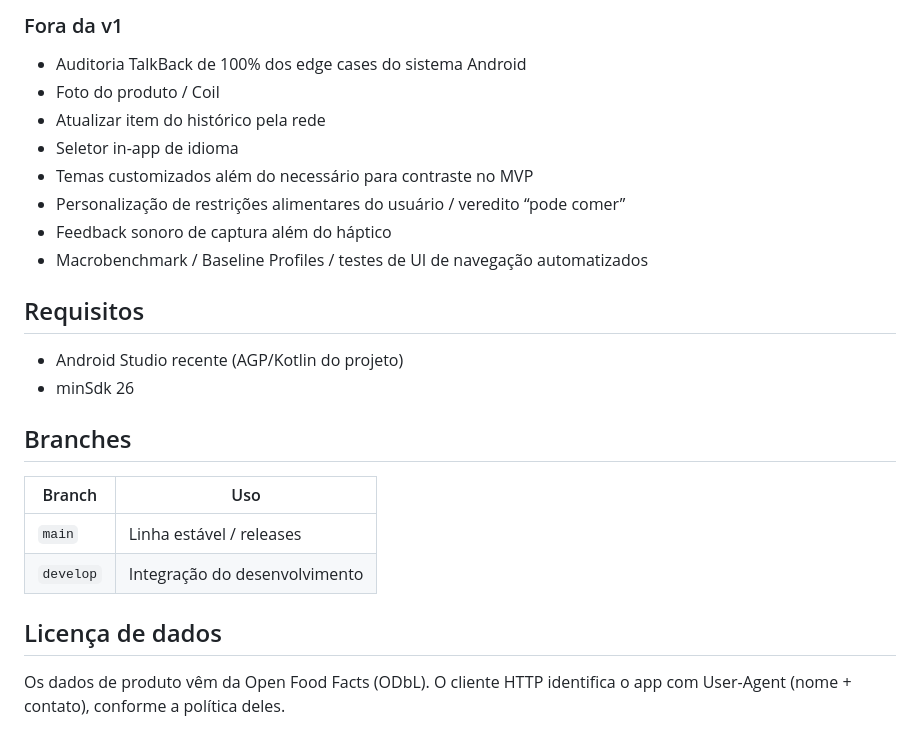
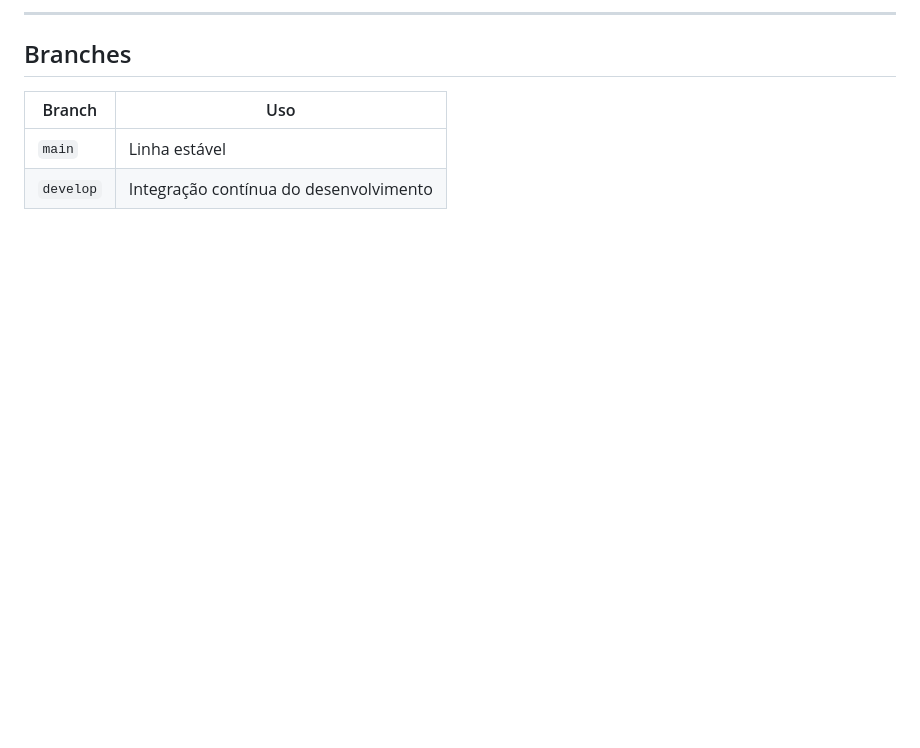
Before and after one commit to AlissonMdaCruz/alerta-rotulo, a Markdown page: README.md, the part around one of its changes. Drawn GitHub-style; blank space fills up the shorter version.

```diff
--- a/README.md
+++ b/README.md
@@ -62,26 +123,8 @@ Detalhes em [`docs/architecture.md`](docs/architecture.md).
-### Fora da v1
-
-- Auditoria TalkBack de 100% dos edge cases do sistema Android
-- Foto do produto / Coil
-- Atualizar item do histórico pela rede
-- Seletor in-app de idioma
-- Temas customizados além do necessário para contraste no MVP
-- Personalização de restrições alimentares do usuário / veredito “pode comer”
-- Feedback sonoro de captura além do háptico
-- Macrobenchmark / Baseline Profiles / testes de UI de navegação automatizados
-
-## Requisitos
-
-- Android Studio recente (AGP/Kotlin do projeto)
-- minSdk 26
+---
 
 ## Branches
 
 | Branch | Uso |
 |---|---|
-| `main` | Linha estável / releases |
-| `develop` | Integração do desenvolvimento |
-
-## Licença de dados
-
-Os dados de produto vêm da Open Food Facts (ODbL). O cliente HTTP identifica o app com User-Agent (nome + contato), conforme a política deles.
+| `main` | Linha estável |
+| `develop` | Integração contínua do desenvolvimento |
```
Also changed, not shown: other parts of README.md (+107 -46 lines), docs/images/allergens.png (added), docs/images/code_manually.png (added), docs/images/historic.png (added), docs/images/home.png (added), docs/images/not_informed.png (added).
